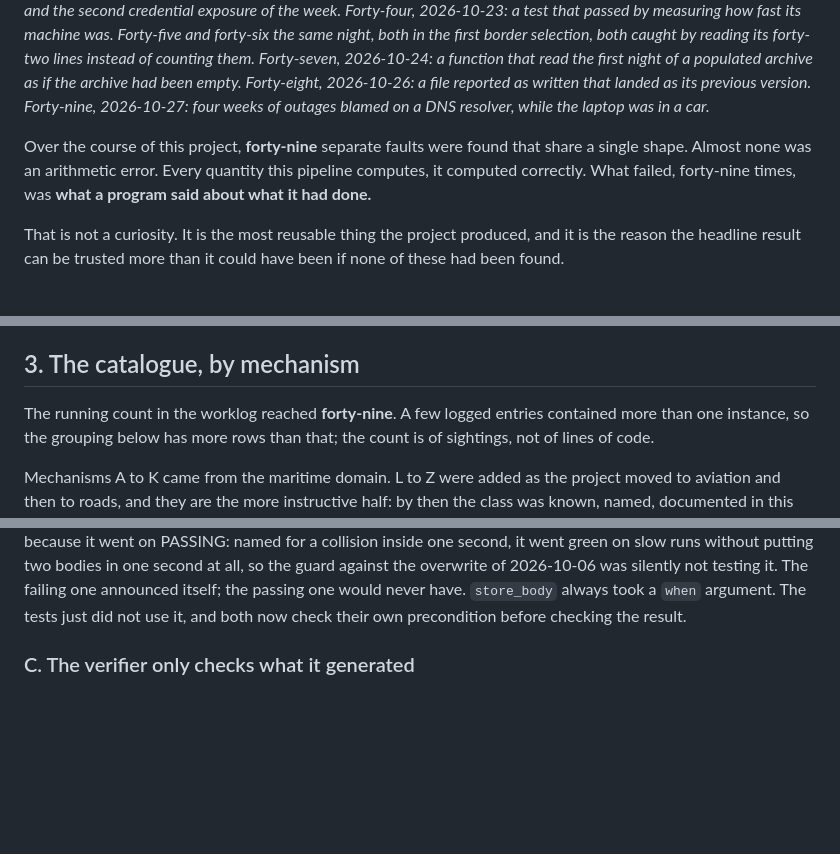
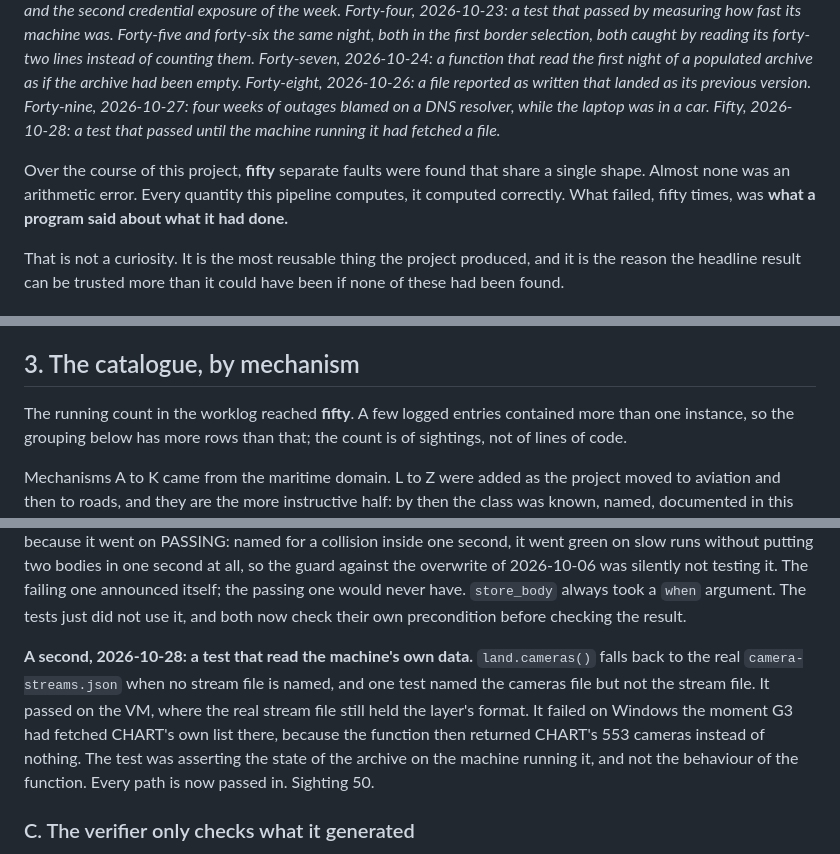
Before and after one commit to Mc3urry/angels-geoint, a Markdown page: docs/reporting-defects.md, 3 parts joined by grey strips. Rendered like a GitHub page; blank space fills up the shorter version.

Commit message:
Defects: sighting 50, a test that read the real camera stream file
The camera test passed in the sandbox and failed on Windows because it read the machine's own untracked stream file. Every path is now passed in.

```diff
--- a/docs/reporting-defects.md
+++ b/docs/reporting-defects.md
@@ -28,11 +28,12 @@ Forty-seven, 2026-10-24: a function that read the first night of a
 populated archive as if the archive had been empty. Forty-eight, 2026-10-26:
 a file reported as written that landed as its previous version. Forty-nine,
 2026-10-27: four weeks of outages blamed on a DNS resolver, while the laptop
-was in a car.*
+was in a car. Fifty, 2026-10-28: a test that passed until the machine running it
+had fetched a file.*
 
-Over the course of this project, **forty-nine** separate faults were found
+Over the course of this project, **fifty** separate faults were found
 that share a single shape. Almost none was an arithmetic error. Every quantity
-this pipeline computes, it computed correctly. What failed, forty-nine
+this pipeline computes, it computed correctly. What failed, fifty
 times, was **what a program said about what it had done.**
 
 That is not a curiosity. It is the most reusable thing the project produced,
@@ -81,7 +82,7 @@ unless the category is present."
 
 ## 3. The catalogue, by mechanism
 
-The running count in the worklog reached **forty-nine**. A few logged
+The running count in the worklog reached **fifty**. A few logged
 entries contained more than one instance, so the grouping below has more rows
 than that; the count is of sightings, not of lines of code.
 
@@ -156,6 +157,15 @@ second at all, so the guard against the overwrite of 2026-10-06 was silently
 not testing it. The failing one announced itself; the passing one would never
 have. `store_body` always took a `when` argument. The tests just did not use
 it, and both now check their own precondition before checking the result.
+
+**A second, 2026-10-28: a test that read the machine's own data.**
+`land.cameras()` falls back to the real `camera-streams.json` when no stream
+file is named, and one test named the cameras file but not the stream file. It
+passed on the VM, where the real stream file still held the layer's format.
+It failed on Windows the moment G3 had fetched CHART's own list there, because
+the function then returned CHART's 553 cameras instead of nothing. The test
+was asserting the state of the archive on the machine running it, and not the
+behaviour of the function. Every path is now passed in. Sighting 50.
 
 ### C. The verifier only checks what it generated
 
```
Also changed, not shown: other parts of docs/reporting-defects.md (+1 -1 lines).
